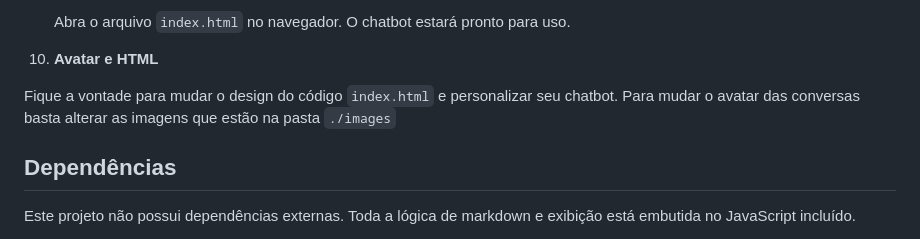
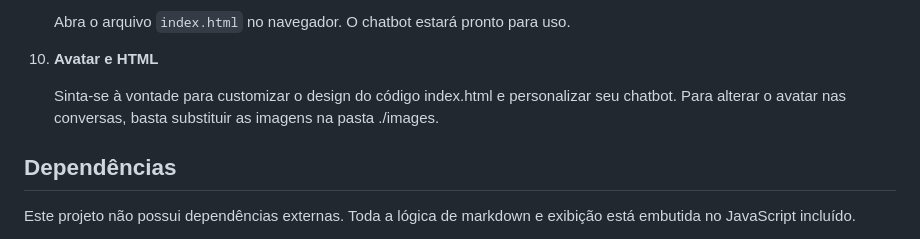
Before and after one commit to mosqueiro/1clickagent-chatbot, a Markdown page: README.md, the part around the change. Drawn GitHub-style.

```diff
--- a/README.md
+++ b/README.md
@@ -78,7 +78,7 @@ Este é um projeto de chatbot desenvolvido com HTML, CSS e JavaScript, que se co
 
 10. **Avatar e HTML**
 
-   Fique a vontade para mudar o design do código `index.html` e personalizar seu chatbot. Para mudar o avatar das conversas basta alterar as imagens que estão na pasta `./images`
+    Sinta-se à vontade para customizar o design do código index.html e personalizar seu chatbot. Para alterar o avatar nas conversas, basta substituir as imagens na pasta ./images.
 
 ## Dependências
 
```
